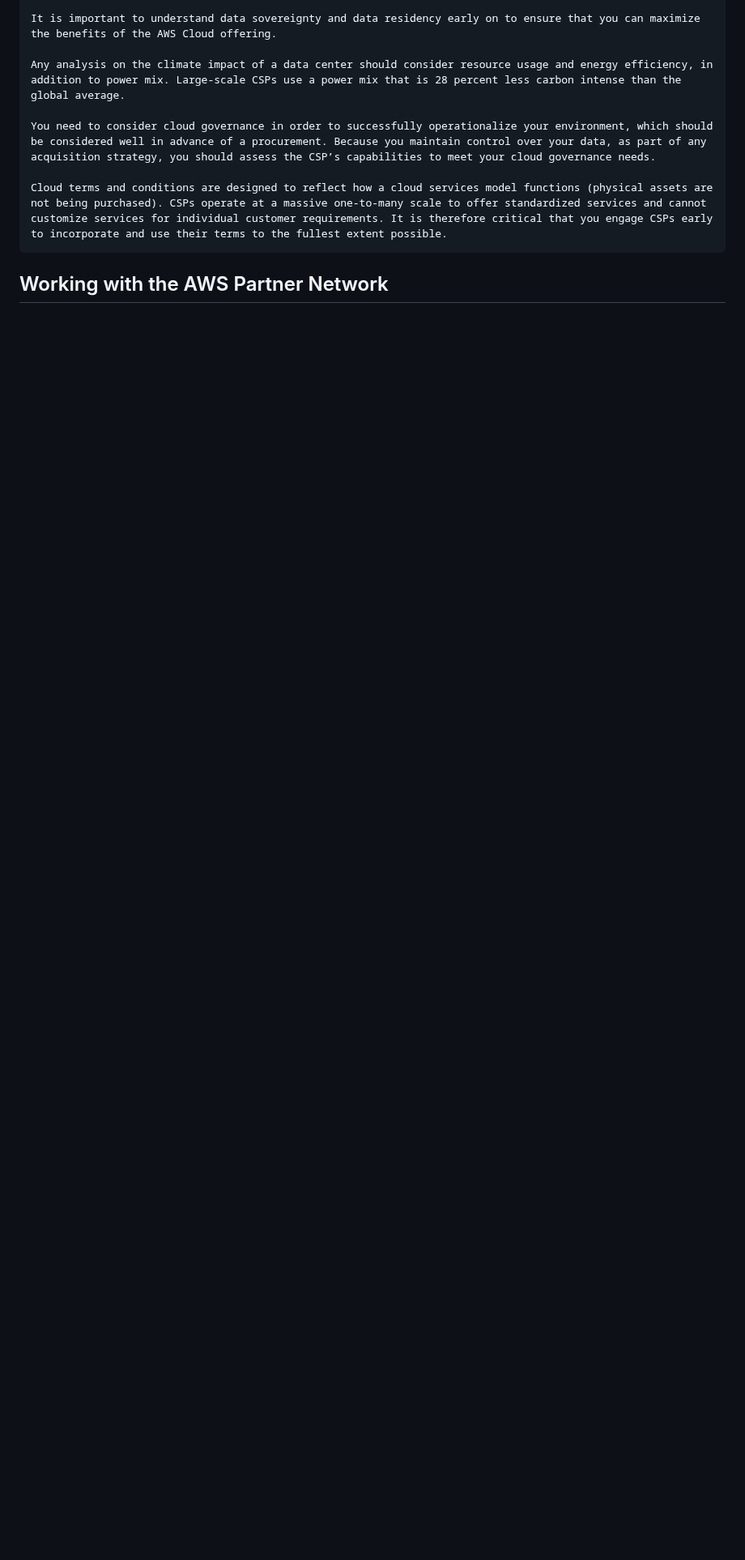
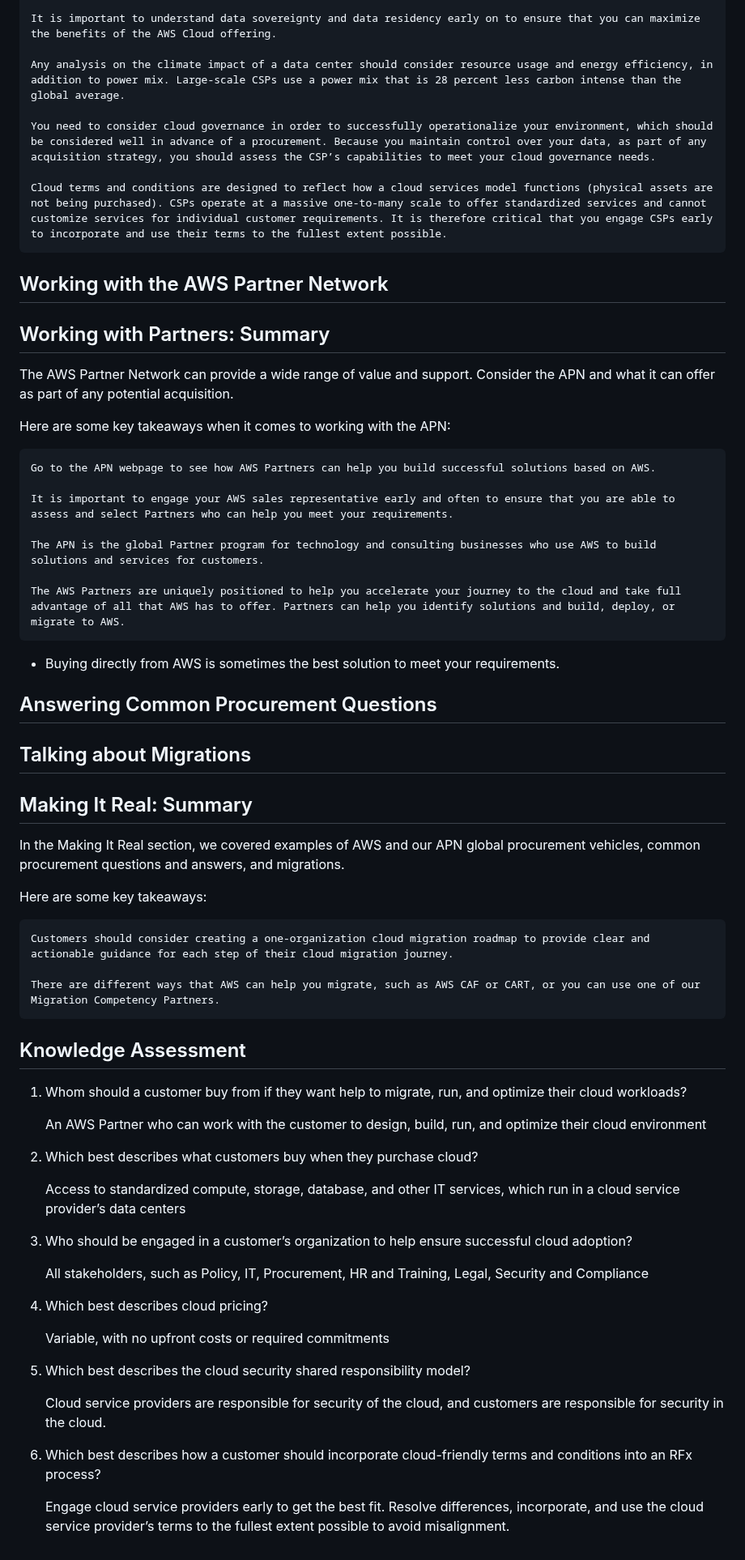
Before and after one commit to SurPun/AWS-Skill-Builder, a Markdown page: Cloud Acquisition/Notes.md, the part around the change. Shown at 81% size. Rendered like a GitHub page; blank space fills up the shorter version.

Commit message:
Course Com

```diff
--- a/Cloud Acquisition/Notes.md
+++ b/Cloud Acquisition/Notes.md
@@ -87,3 +87,59 @@ Here are some takeaways when it comes to the key aspects of procurement:
     Cloud terms and conditions are designed to reflect how a cloud services model functions (physical assets are not being purchased). CSPs operate at a massive one-to-many scale to offer standardized services and cannot customize services for individual customer requirements. It is therefore critical that you engage CSPs early to incorporate and use their terms to the fullest extent possible.
 
 ## Working with the AWS Partner Network
+
+## Working with Partners: Summary
+
+The AWS Partner Network can provide a wide range of value and support. Consider the APN and what it can offer as part of any potential acquisition.
+
+Here are some key takeaways when it comes to working with the APN:
+
+    Go to the APN webpage to see how AWS Partners can help you build successful solutions based on AWS.
+
+    It is important to engage your AWS sales representative early and often to ensure that you are able to assess and select Partners who can help you meet your requirements.
+
+    The APN is the global Partner program for technology and consulting businesses who use AWS to build solutions and services for customers.
+
+    The AWS Partners are uniquely positioned to help you accelerate your journey to the cloud and take full advantage of all that AWS has to offer. Partners can help you identify solutions and build, deploy, or migrate to AWS.
+
+- Buying directly from AWS is sometimes the best solution to meet your requirements.
+
+## Answering Common Procurement Questions
+
+## Talking about Migrations
+
+## Making It Real: Summary
+
+In the Making It Real section, we covered examples of AWS and our APN global procurement vehicles, common procurement questions and answers, and migrations.
+
+Here are some key takeaways:
+
+    Customers should consider creating a one-organization cloud migration roadmap to provide clear and actionable guidance for each step of their cloud migration journey.
+
+    There are different ways that AWS can help you migrate, such as AWS CAF or CART, or you can use one of our Migration Competency Partners.
+
+## Knowledge Assessment
+
+1. Whom should a customer buy from if they want help to migrate, run, and optimize their cloud workloads?
+
+   An AWS Partner who can work with the customer to design, build, run, and optimize their cloud environment
+
+2. Which best describes what customers buy when they purchase cloud?
+
+   Access to standardized compute, storage, database, and other IT services, which run in a cloud service provider’s data centers
+
+3. Who should be engaged in a customer’s organization to help ensure successful cloud adoption?
+
+   All stakeholders, such as Policy, IT, Procurement, HR and Training, Legal, Security and Compliance
+
+4. Which best describes cloud pricing?
+
+   Variable, with no upfront costs or required commitments
+
+5. Which best describes the cloud security shared responsibility model?
+
+   Cloud service providers are responsible for security of the cloud, and customers are responsible for security in the cloud.
+
+6. Which best describes how a customer should incorporate cloud-friendly terms and conditions into an RFx process?
+
+   Engage cloud service providers early to get the best fit. Resolve differences, incorporate, and use the cloud service provider’s terms to the fullest extent possible to avoid misalignment.
```
